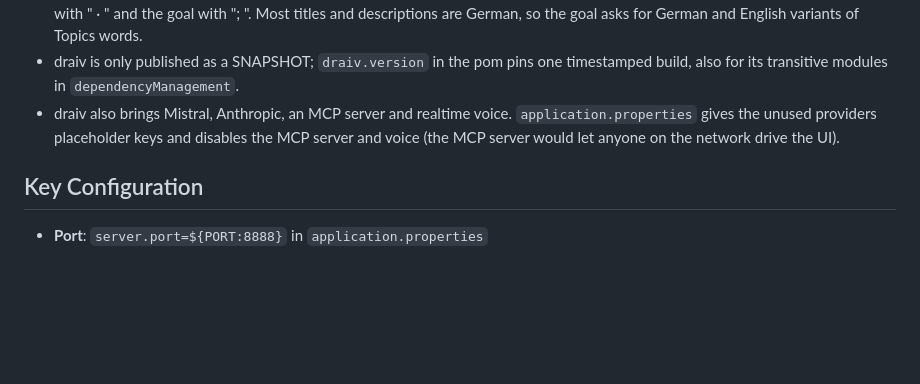
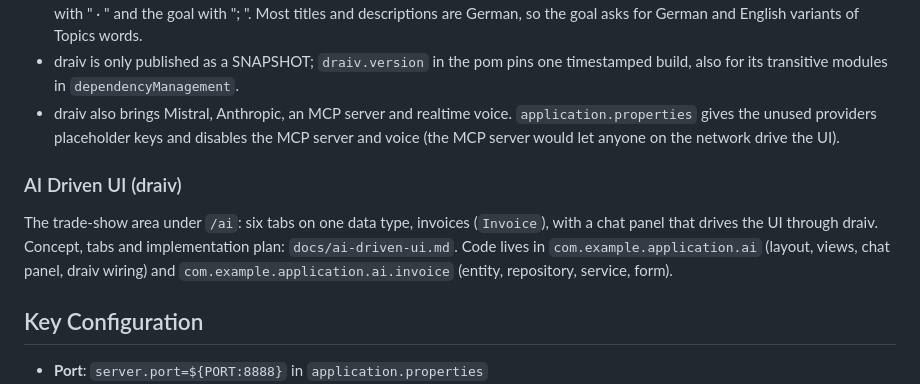
Before and after one commit to vaadin/expo-flow, a Markdown page: CLAUDE.md, the part around the change. Rendered like a GitHub page; blank space fills up the shorter version.

Commit message:
Add the AI Driven UI concept and point CLAUDE.md to it
Co-Authored-By: Claude Opus 5.5 <noreply@anthropic.com>

```diff
--- a/CLAUDE.md
+++ b/CLAUDE.md
@@ -159,6 +159,13 @@ the fields and clicks Search. Changed fields flash (`ChangeIndication`).
   `application.properties` gives the unused providers placeholder keys and disables the
   MCP server and voice (the MCP server would let anyone on the network drive the UI).
 
+### AI Driven UI (draiv)
+
+The trade-show area under `/ai`: six tabs on one data type, invoices (`Invoice`), with a chat
+panel that drives the UI through draiv. Concept, tabs and implementation plan:
+`docs/ai-driven-ui.md`. Code lives in `com.example.application.ai` (layout, views, chat panel,
+draiv wiring) and `com.example.application.ai.invoice` (entity, repository, service, form).
+
 ## Key Configuration
 
 - **Port**: `server.port=${PORT:8888}` in `application.properties`
```
Also changed, not shown: docs/ai-driven-ui.md (added, +60 -0 lines).
